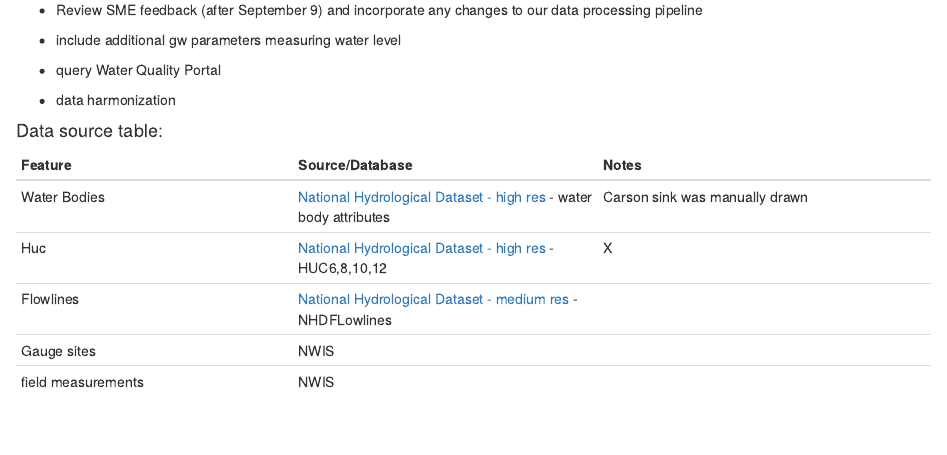
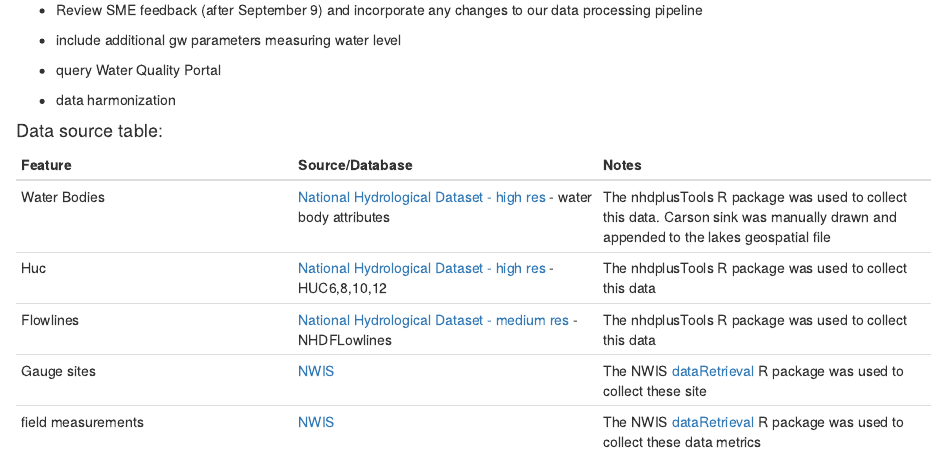
Before and after one commit to USGS-VIZLAB/saline-lakes, an R Markdown document (watershed_extent_update.Rmd): the page in a window 1100 px wide, from 3480 px down. Rendered offline with R 4.5, knitr and Pandoc, with nearby package versions; some code elsewhere in the file could not run offline.

Commit message:
adding hyperlinks to sources

```diff
--- a/watershed_extent_update.Rmd
+++ b/watershed_extent_update.Rmd
@@ -499,8 +499,8 @@
 
 | Feature  |Source/Database | Notes |
 | ---------|----------|-----------|
-|Water Bodies |[National Hydrological Dataset - high res](https://www.usgs.gov/national-hydrography/nhdplus-high-resolution) - water body attributes | Carson sink was manually drawn
-| Huc | [National Hydrological Dataset - high res](https://www.usgs.gov/national-hydrography/nhdplus-high-resolution) - HUC6,8,10,12 | X
-|Flowlines | [National Hydrological Dataset - medium res](https://www.usgs.gov/national-hydrography/national-hydrography-dataset) - NHDFLowlines
-| Gauge sites | NWIS |
-| field measurements | NWIS |
+|Water Bodies |[National Hydrological Dataset - high res](https://www.usgs.gov/national-hydrography/nhdplus-high-resolution) - water body attributes | The nhdplusTools R package was used to collect this data. Carson sink was manually drawn and appended to the lakes geospatial file
+| Huc | [National Hydrological Dataset - high res](https://www.usgs.gov/national-hydrography/nhdplus-high-resolution) - HUC6,8,10,12 | The nhdplusTools R package was used to collect this data
+|Flowlines | [National Hydrological Dataset - medium res](https://www.usgs.gov/national-hydrography/national-hydrography-dataset) - NHDFLowlines | The nhdplusTools R package was used to collect this data
+| Gauge sites | [NWIS](https://waterdata.usgs.gov/nwis?) | The NWIS [dataRetrieval](https://cran.r-project.org/web/packages/dataRetrieval/index.html) R package was used to collect these site
+| field measurements | [NWIS](https://waterdata.usgs.gov/nwis?) | The NWIS [dataRetrieval](https://cran.r-project.org/web/packages/dataRetrieval/index.html) R package was used to collect these data metrics
```
